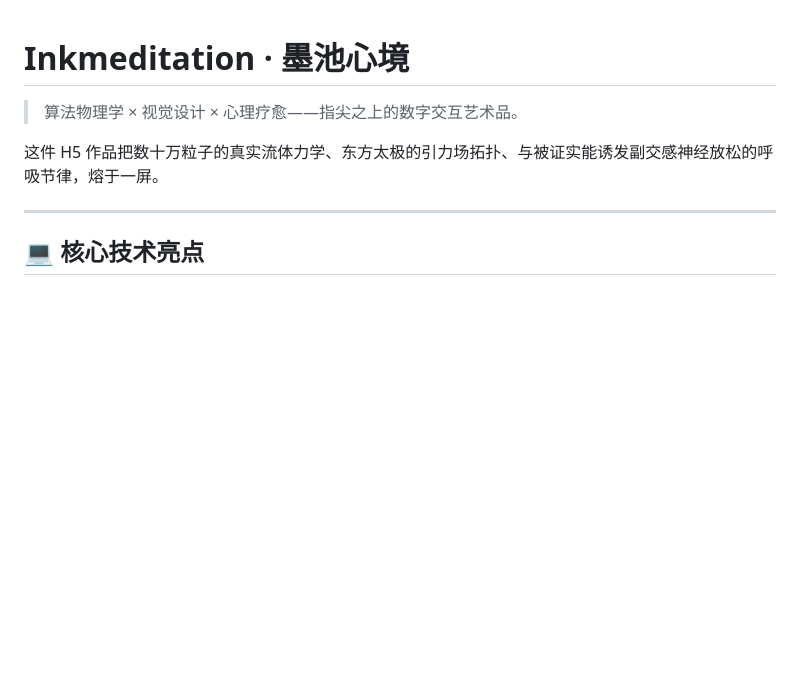
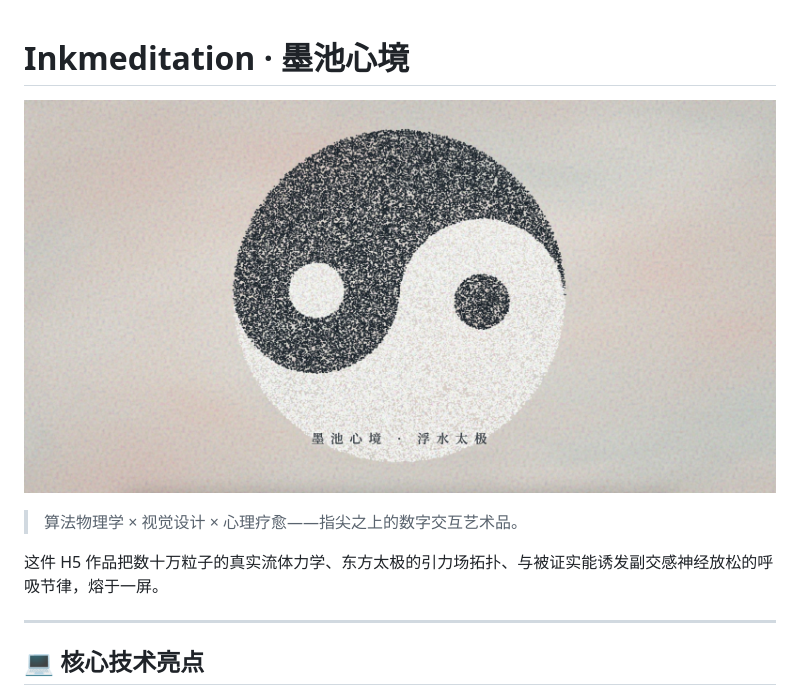
Before and after one commit to shasha1108/healing-visual-lab, a Markdown page: inkmeditation/inkmeditation.md, the part around the change. Drawn GitHub-style; pictures changed too: inkmeditation/inkmeditation.jpg (added); blank space fills up the shorter version.

```diff
--- a/inkmeditation/inkmeditation.md
+++ b/inkmeditation/inkmeditation.md
@@ -1,4 +1,6 @@
 # Inkmeditation · 墨池心境
+
+![预览](inkmeditation.jpg)
 
 > 算法物理学 × 视觉设计 × 心理疗愈——指尖之上的数字交互艺术品。
 
```
Also changed, not shown: sumi-e-taichi/sumi-e-taichi.md (+2 -0 lines), sumi-e-taichi/sumi-e-taichi.jpg (added).
